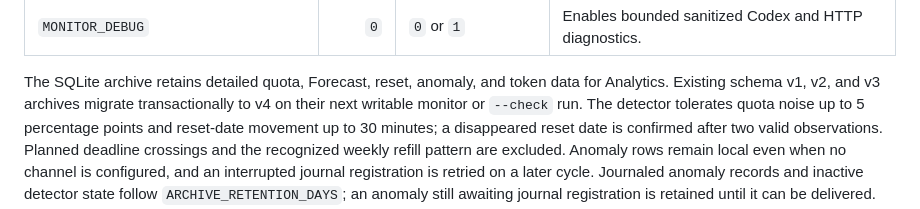
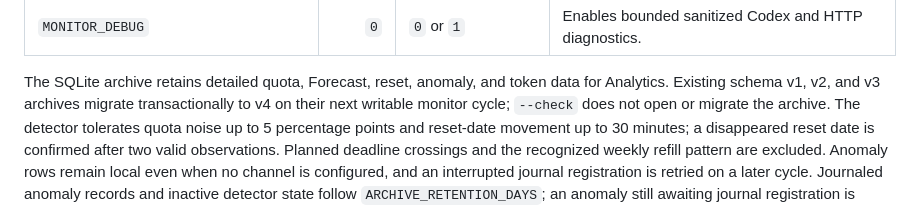
Before and after one commit to AlexandreDor/ai-usage-monitor, a Markdown page: README.md, the part around the change. Drawn GitHub-style.

Commit message:
docs: correct SQLite migration check claim

```diff
--- a/README.md
+++ b/README.md
@@ -384,8 +384,8 @@ Scripts receive:
 
 The SQLite archive retains detailed quota, Forecast, reset, anomaly, and token
 data for Analytics. Existing schema v1, v2, and v3 archives migrate
-transactionally to v4 on
-their next writable monitor or `--check` run.
+transactionally to v4 on their next writable monitor cycle; `--check` does not
+open or migrate the archive.
 The detector tolerates quota noise up to 5 percentage points and reset-date
 movement up to 30 minutes; a disappeared reset date is confirmed after two
 valid observations. Planned deadline crossings and the recognized weekly
```
